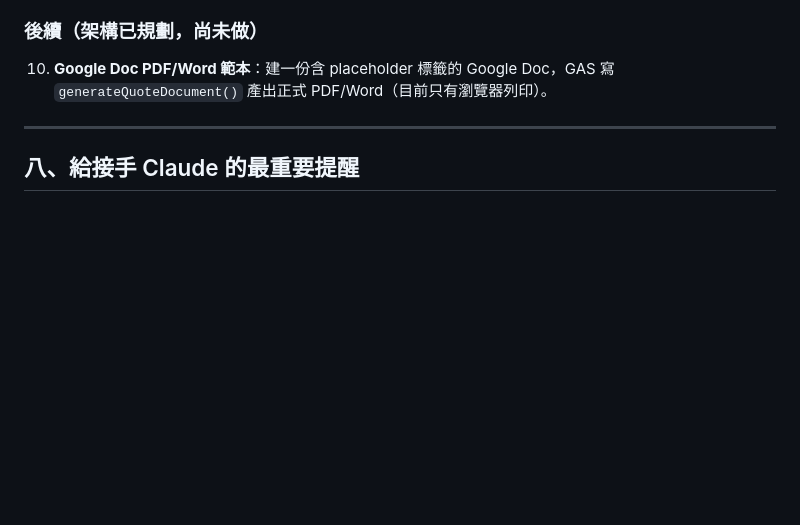
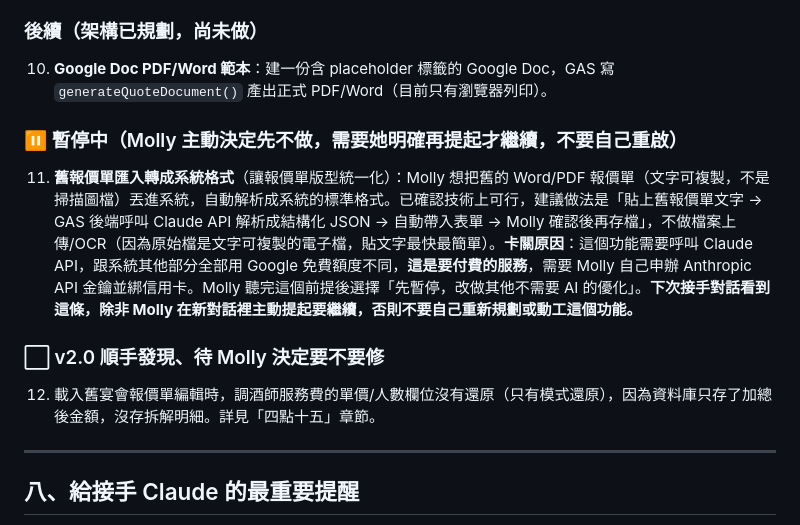
Before and after one commit to MollyLin-coding/quote-system, a Markdown page: HANDOVER.md, the part around the change. Rendered like a GitHub page; blank space fills up the shorter version.

Commit message:
docs: 記錄舊報價單匯入功能暫停決定,避免下次接手對話誤重啟

```diff
--- a/HANDOVER.md
+++ b/HANDOVER.md
@@ -460,6 +460,12 @@ Molly 看了實際輸出畫面截圖後又提出一輪修改，**前端 index.ht
 ### 後續（架構已規劃，尚未做）
 10. **Google Doc PDF/Word 範本**：建一份含 placeholder 標籤的 Google Doc，GAS 寫 `generateQuoteDocument()` 產出正式 PDF/Word（目前只有瀏覽器列印）。
 
+### ⏸️ 暫停中（Molly 主動決定先不做，需要她明確再提起才繼續，不要自己重啟）
+11. **舊報價單匯入轉成系統格式**（讓報價單版型統一化）：Molly 想把舊的 Word/PDF 報價單（文字可複製，不是掃描圖檔）丟進系統，自動解析成系統的標準格式。已確認技術上可行，建議做法是「貼上舊報價單文字 → GAS 後端呼叫 Claude API 解析成結構化 JSON → 自動帶入表單 → Molly 確認後再存檔」，不做檔案上傳/OCR（因為原始檔是文字可複製的電子檔，貼文字最快最簡單）。**卡關原因**：這個功能需要呼叫 Claude API，跟系統其他部分全部用 Google 免費額度不同，**這是要付費的服務**，需要 Molly 自己申辦 Anthropic API 金鑰並綁信用卡。Molly 聽完這個前提後選擇「先暫停，改做其他不需要 AI 的優化」。**下次接手對話看到這條，除非 Molly 在新對話裡主動提起要繼續，否則不要自己重新規劃或動工這個功能。**
+
+### ⬜ v2.0 順手發現、待 Molly 決定要不要修
+12. 載入舊宴會報價單編輯時，調酒師服務費的單價/人數欄位沒有還原（只有模式還原），因為資料庫只存了加總後金額，沒存拆解明細。詳見「四點十五」章節。
+
 ---
 
 ## 八、給接手 Claude 的最重要提醒
```
